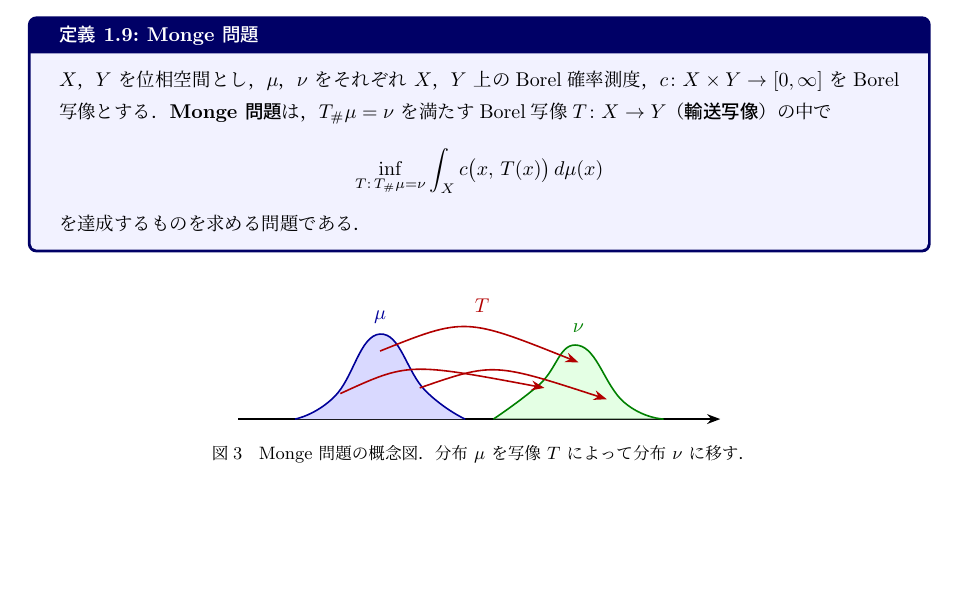
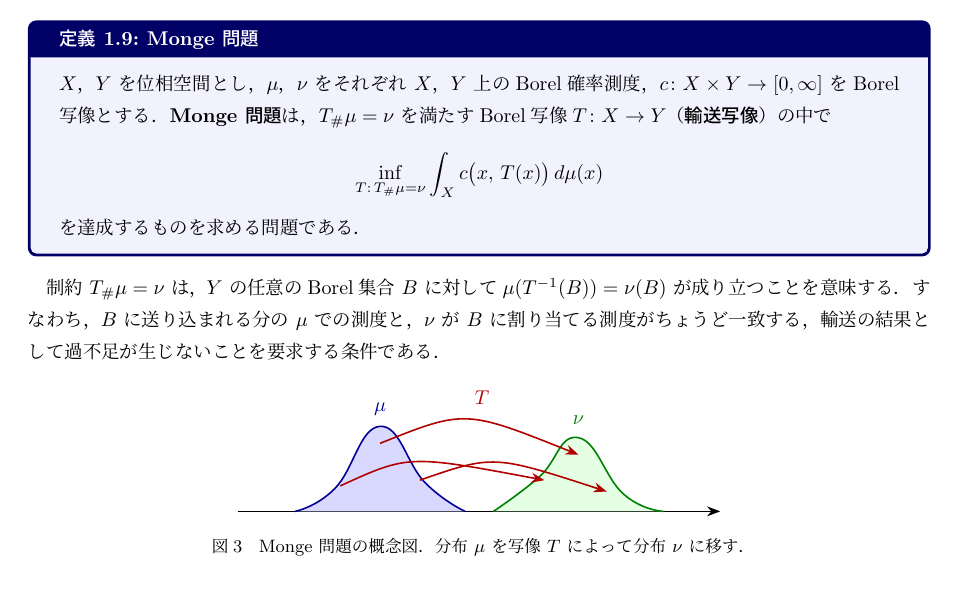
Before and after one commit to a1t2s2u2/optimal-transport, a LaTeX document (note/main.tex): part of page 3 of 6, cut so that both start at the same text. Compiled offline with upLaTeX and dvipdfmx.

Commit message:
docs: 押し出し測度にまつわる制約

```diff
--- a/note/main.tex
+++ b/note/main.tex
@@ -250,6 +250,12 @@ $T\colon X\to Y$（\textbf{輸送写像}）の中で
 を達成するものを求める問題である．
 \end{definition}
 
+制約 $T_\#\mu=\nu$ は，$Y$ の任意のBorel集合 $B$ に対して
+$\mu(T^{-1}(B))=\nu(B)$ が成り立つことを意味する．
+すなわち，$B$ に送り込まれる分の $\mu$ での測度と，
+$\nu$ が $B$ に割り当てる測度がちょうど一致する，
+輸送の結果として過不足が生じないことを要求する条件である．
+
 \begin{figure}[ht]
 \centering
 \begin{tikzpicture}[>=Stealth, thick]
```
